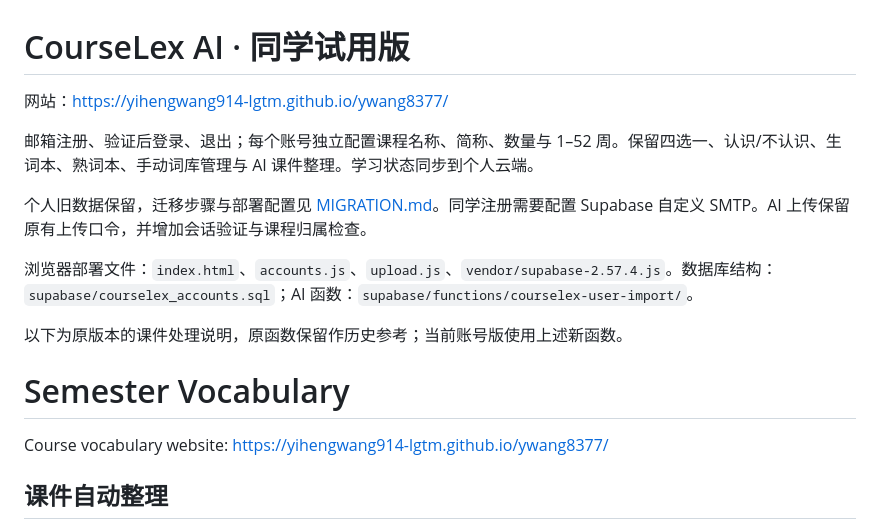
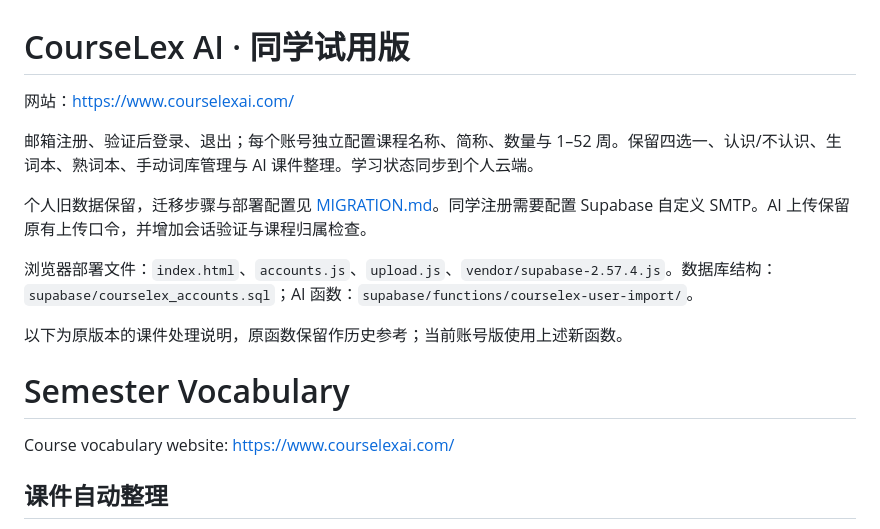
Before and after one commit to yihengwang914-lgtm/ywang8377, a Markdown page: README.md, the part around the change. Drawn GitHub-style.

Commit message:
Document the CourseLex custom domain

```diff
--- a/README.md
+++ b/README.md
@@ -1,6 +1,6 @@
 # CourseLex AI · 同学试用版
 
-网站：https://yihengwang914-lgtm.github.io/ywang8377/
+网站：https://www.courselexai.com/
 
 邮箱注册、验证后登录、退出；每个账号独立配置课程名称、简称、数量与 1–52 周。保留四选一、认识/不认识、生词本、熟词本、手动词库管理与 AI 课件整理。学习状态同步到个人云端。
 
@@ -12,7 +12,7 @@
 
 # Semester Vocabulary
 
-Course vocabulary website: https://yihengwang914-lgtm.github.io/ywang8377/
+Course vocabulary website: https://www.courselexai.com/
 
 ## 课件自动整理
 
```
Also changed, not shown: MIGRATION.md (+1 -1 lines).
